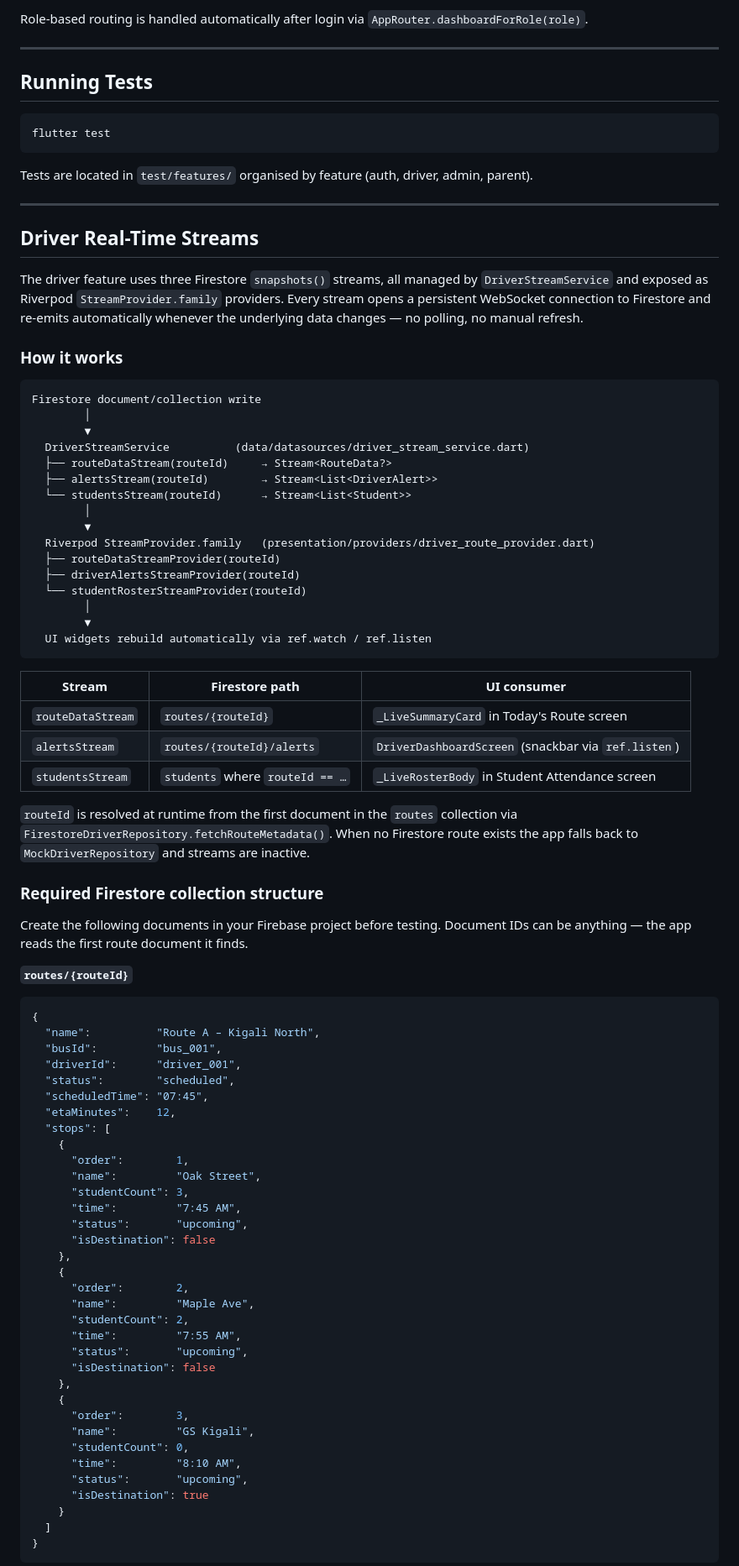
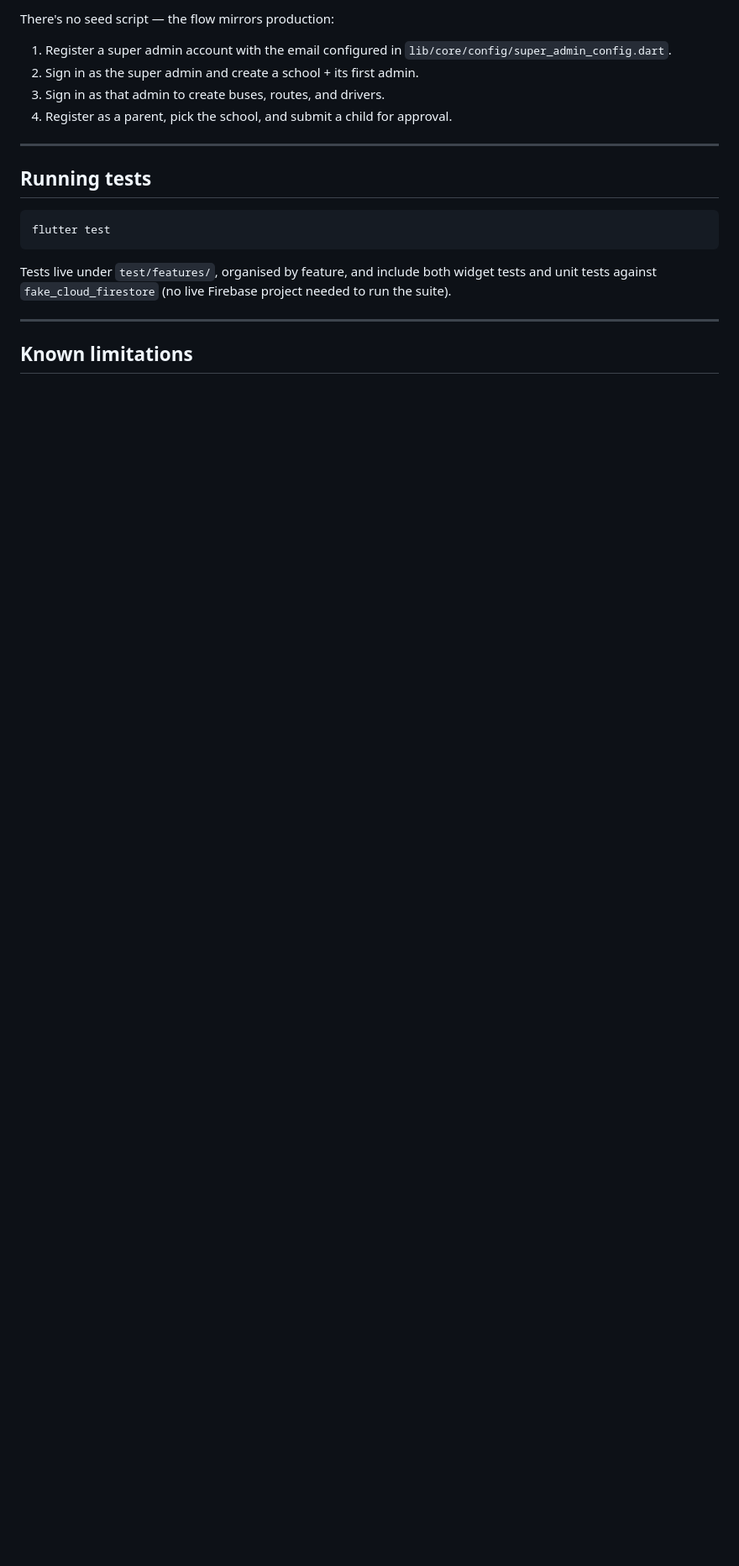
Before and after one commit to ingdia/safe_ride_app, a Markdown page: README.md, the part around the change printed below. Shown: that part at 84% size. Drawn GitHub-style; blank space fills up the shorter version.

Commit message:
chore: fix lint warnings in tests, update docs and config

````diff
--- a/README.md
+++ b/README.md
@@ -97,90 +267,21 @@ flutter run
 
-Role-based routing is handled automatically after login via `AppRouter.dashboardForRole(role)`.
+There's no seed script — the flow mirrors production:
+1. Register a super admin account with the email configured in `lib/core/config/super_admin_config.dart`.
+2. Sign in as the super admin and create a school + its first admin.
+3. Sign in as that admin to create buses, routes, and drivers.
+4. Register as a parent, pick the school, and submit a child for approval.
 
 ---
 
-## Running Tests
+## Running tests
 
 ```bash
 flutter test
 ```
 
-Tests are located in `test/features/` organised by feature (auth, driver, admin, parent).
+Tests live under `test/features/`, organised by feature, and include both widget tests and unit tests against `fake_cloud_firestore` (no live Firebase project needed to run the suite).
 
 ---
 
-## Driver Real-Time Streams
+## Known limitations
 
-The driver feature uses three Firestore `snapshots()` streams, all managed by `DriverStreamService` and exposed as Riverpod `StreamProvider.family` providers. Every stream opens a persistent WebSocket connection to Firestore and re-emits automatically whenever the underlying data changes — no polling, no manual refresh.
-
-### How it works
-
-```
-Firestore document/collection write
-        │
-        ▼
-  DriverStreamService          (data/datasources/driver_stream_service.dart)
-  ├── routeDataStream(routeId)     → Stream<RouteData?>
-  ├── alertsStream(routeId)        → Stream<List<DriverAlert>>
-  └── studentsStream(routeId)      → Stream<List<Student>>
-        │
-        ▼
-  Riverpod StreamProvider.family   (presentation/providers/driver_route_provider.dart)
-  ├── routeDataStreamProvider(routeId)
-  ├── driverAlertsStreamProvider(routeId)
-  └── studentRosterStreamProvider(routeId)
-        │
-        ▼
-  UI widgets rebuild automatically via ref.watch / ref.listen
-```
-
-| Stream | Firestore path | UI consumer |
-|---|---|---|
-| `routeDataStream` | `routes/{routeId}` | `_LiveSummaryCard` in Today's Route screen |
-| `alertsStream` | `routes/{routeId}/alerts` | `DriverDashboardScreen` (snackbar via `ref.listen`) |
-| `studentsStream` | `students` where `routeId == …` | `_LiveRosterBody` in Student Attendance screen |
-
-`routeId` is resolved at runtime from the first document in the `routes` collection via `FirestoreDriverRepository.fetchRouteMetadata()`. When no Firestore route exists the app falls back to `MockDriverRepository` and streams are inactive.
-
-### Required Firestore collection structure
-
-Create the following documents in your Firebase project before testing. Document IDs can be anything — the app reads the first route document it finds.
-
-**`routes/{routeId}`**
-```json
-{
-  "name":          "Route A – Kigali North",
-  "busId":         "bus_001",
-  "driverId":      "driver_001",
-  "status":        "scheduled",
-  "scheduledTime": "07:45",
-  "etaMinutes":    12,
-  "stops": [
-    {
-      "order":        1,
-      "name":         "Oak Street",
-      "studentCount": 3,
-      "time":         "7:45 AM",
-      "status":       "upcoming",
-      "isDestination": false
-    },
-    {
-      "order":        2,
-      "name":         "Maple Ave",
-      "studentCount": 2,
-      "time":         "7:55 AM",
-      "status":       "upcoming",
-      "isDestination": false
-    },
-    {
-      "order":        3,
-      "name":         "GS Kigali",
-      "studentCount": 0,
-      "time":         "8:10 AM",
-      "status":       "upcoming",
-      "isDestination": true
-    }
-  ]
-}
-```
-
````
Also changed, not shown: other parts of README.md (+220 -187 lines), docs/screenshots/login.png (added), docs/screenshots/register.png (added), 4 other files.
